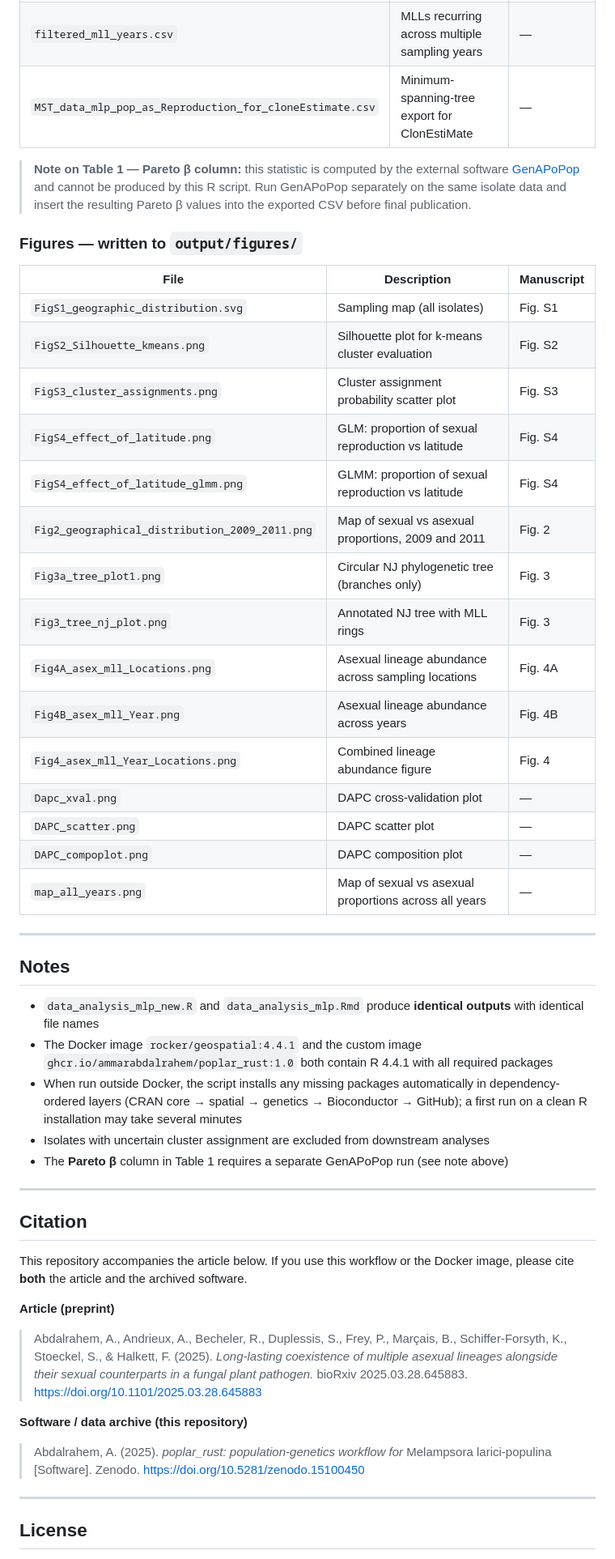
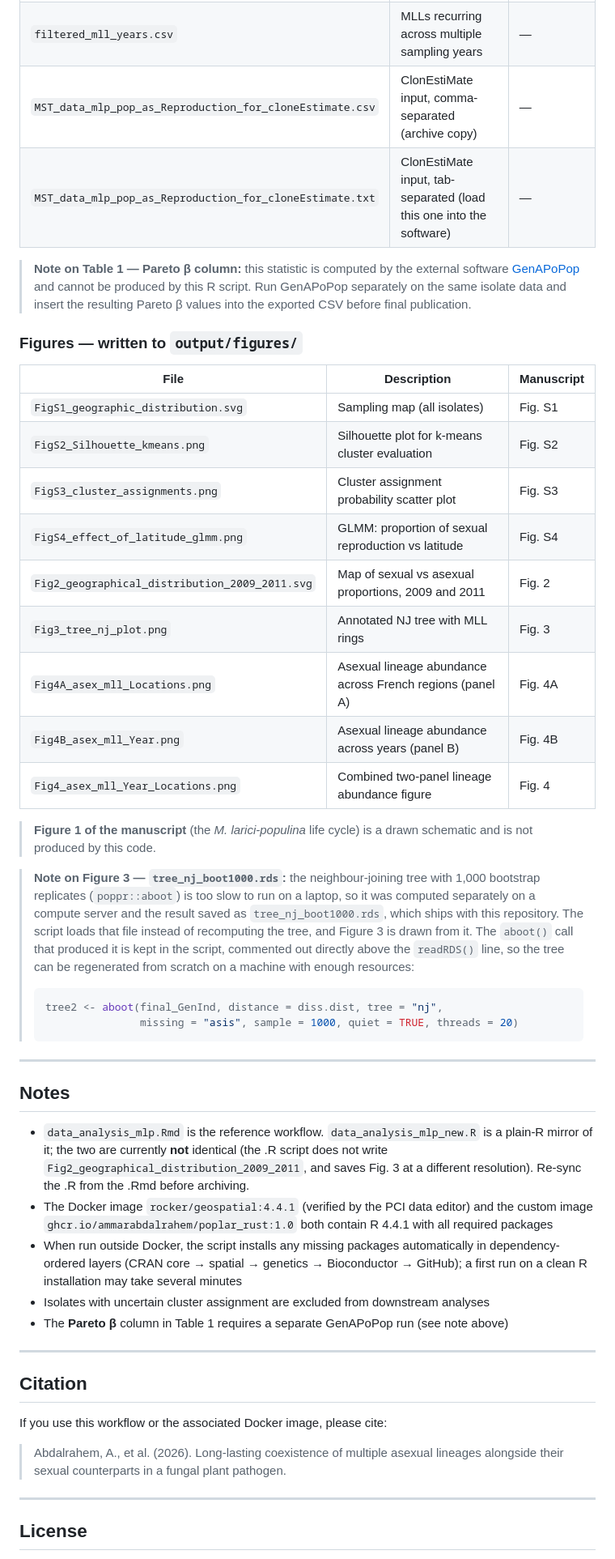
Before and after one commit to ammarabdalrahem/poplar_rust, a Markdown page: README.md, the part around one of its changes. Shown at 81% size. Rendered like a GitHub page.

````diff
--- a/README.md
+++ b/README.md
@@ -236,6 +195,7 @@ Requirements:
 | `genetic_indices_per_sexual_MLL.csv` | Genetic indices per sexual MLL | — |
 | `new_genotype_data.csv` | Final per-isolate table with cluster and reproduction labels | — |
 | `filtered_mll_years.csv` | MLLs recurring across multiple sampling years | — |
-| `MST_data_mlp_pop_as_Reproduction_for_cloneEstimate.csv` | Minimum-spanning-tree export for ClonEstiMate | — |
+| `MST_data_mlp_pop_as_Reproduction_for_cloneEstimate.csv` | ClonEstiMate input, comma-separated (archive copy) | — |
+| `MST_data_mlp_pop_as_Reproduction_for_cloneEstimate.txt` | ClonEstiMate input, tab-separated (load this one into the software) | — |
 
 > **Note on Table 1 — Pareto β column:** this statistic is computed by the external
@@ -250,25 +210,39 @@ Requirements:
 | `FigS1_geographic_distribution.svg` | Sampling map (all isolates) | Fig. S1 |
 | `FigS2_Silhouette_kmeans.png` | Silhouette plot for k-means cluster evaluation | Fig. S2 |
 | `FigS3_cluster_assignments.png` | Cluster assignment probability scatter plot | Fig. S3 |
-| `FigS4_effect_of_latitude.png` | GLM: proportion of sexual reproduction vs latitude | Fig. S4 |
 | `FigS4_effect_of_latitude_glmm.png` | GLMM: proportion of sexual reproduction vs latitude | Fig. S4 |
-| `Fig2_geographical_distribution_2009_2011.png` | Map of sexual vs asexual proportions, 2009 and 2011 | Fig. 2 |
-| `Fig3a_tree_plot1.png` | Circular NJ phylogenetic tree (branches only) | Fig. 3 |
+| `Fig2_geographical_distribution_2009_2011.svg` | Map of sexual vs asexual proportions, 2009 and 2011 | Fig. 2 |
 | `Fig3_tree_nj_plot.png` | Annotated NJ tree with MLL rings | Fig. 3 |
-| `Fig4A_asex_mll_Locations.png` | Asexual lineage abundance across sampling locations | Fig. 4A |
-| `Fig4B_asex_mll_Year.png` | Asexual lineage abundance across years | Fig. 4B |
-| `Fig4_asex_mll_Year_Locations.png` | Combined lineage abundance figure | Fig. 4 |
-| `Dapc_xval.png` | DAPC cross-validation plot | — |
-| `DAPC_scatter.png` | DAPC scatter plot | — |
-| `DAPC_compoplot.png` | DAPC composition plot | — |
-| `map_all_years.png` | Map of sexual vs asexual proportions across all years | — |
+| `Fig4A_asex_mll_Locations.png` | Asexual lineage abundance across French regions (panel A) | Fig. 4A |
+| `Fig4B_asex_mll_Year.png` | Asexual lineage abundance across years (panel B) | Fig. 4B |
+| `Fig4_asex_mll_Year_Locations.png` | Combined two-panel lineage abundance figure | Fig. 4 |
+
+> **Figure 1 of the manuscript** (the *M. larici-populina* life cycle) is a drawn
+> schematic and is not produced by this code.
+
+> **Note on Figure 3 — `tree_nj_boot1000.rds`:** the neighbour-joining tree with
+> 1,000 bootstrap replicates (`poppr::aboot`) is too slow to run on a laptop, so
+> it was computed separately on a compute server and the result saved as
+> `tree_nj_boot1000.rds`, which ships with this repository. The script loads that
+> file instead of recomputing the tree, and Figure 3 is drawn from it. The
+> `aboot()` call that produced it is kept in the script, commented out directly
+> above the `readRDS()` line, so the tree can be regenerated from scratch on a
+> machine with enough resources:
+>
+> ```r
+> tree2 <- aboot(final_GenInd, distance = diss.dist, tree = "nj",
+>                missing = "asis", sample = 1000, quiet = TRUE, threads = 20)
+> ```
 
 ---
 
 ## Notes
 
-- `data_analysis_mlp_new.R` and `data_analysis_mlp.Rmd` produce **identical outputs** with identical file names
-- The Docker image `rocker/geospatial:4.4.1` and the custom image `ghcr.io/ammarabdalrahem/poplar_rust:1.0` both contain R 4.4.1 with all required packages
+- `data_analysis_mlp.Rmd` is the reference workflow. `data_analysis_mlp_new.R` is a
+  plain-R mirror of it; the two are currently **not** identical (the .R script does
+  not write `Fig2_geographical_distribution_2009_2011`, and saves Fig. 3 at a
+  different resolution). Re-sync the .R from the .Rmd before archiving.
+- The Docker image `rocker/geospatial:4.4.1` (verified by the PCI data editor) and the custom image `ghcr.io/ammarabdalrahem/poplar_rust:1.0` both contain R 4.4.1 with all required packages
 - When run outside Docker, the script installs any missing packages automatically in dependency-ordered layers (CRAN core → spatial → genetics → Bioconductor → GitHub); a first run on a clean R installation may take several minutes
 - Isolates with uncertain cluster assignment are excluded from downstream analyses
 - The **Pareto β** column in Table 1 requires a separate GenAPoPop run (see note above)
@@ -277,22 +251,9 @@ Requirements:
 
 ## Citation
 
-This repository accompanies the article below. If you use this workflow or the
-Docker image, please cite **both** the article and the archived software.
+If you use this workflow or the associated Docker image, please cite:
 
-**Article (preprint)**
-
-> Abdalrahem, A., Andrieux, A., Becheler, R., Duplessis, S., Frey, P.,
-> Marçais, B., Schiffer-Forsyth, K., Stoeckel, S., & Halkett, F. (2025).
-> *Long-lasting coexistence of multiple asexual lineages alongside their sexual
-> counterparts in a fungal plant pathogen.* bioRxiv 2025.03.28.645883.
-> https://doi.org/10.1101/2025.03.28.645883
-
-**Software / data archive (this repository)**
-
-> Abdalrahem, A. (2025). *poplar_rust: population-genetics workflow for*
-> Melampsora larici-populina [Software]. Zenodo.
-> https://doi.org/10.5281/zenodo.15100450
+> Abdalrahem, A., et al. (2026). Long-lasting coexistence of multiple asexual lineages alongside their sexual counterparts in a fungal plant pathogen.
 
 ---
 
````
Also changed, not shown: other parts of README.md (+39 -80 lines).
